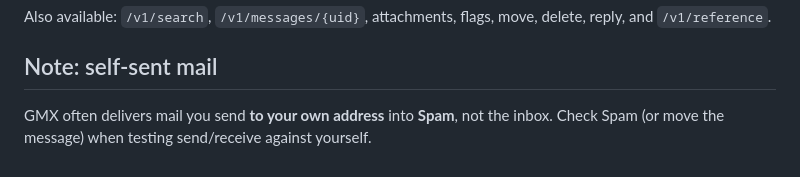
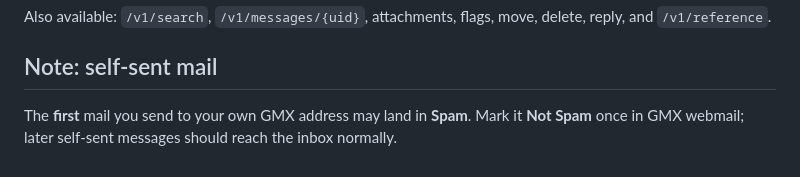
Before and after one commit to Mayapaorg/PATools, a Markdown page: gmx-mail/README.md, the part around the change. GitHub-like rendering.

Commit message:
Clarify gmx-mail Spam tip as one-time Not Spam action
First self-sent mail may land in Spam; after marking Not Spam once,
later self-sends should reach the inbox.

```diff
--- a/gmx-mail/README.md
+++ b/gmx-mail/README.md
@@ -125,4 +125,4 @@ Also available: `/v1/search`, `/v1/messages/{uid}`, attachments, flags, move, de
 
 ## Note: self-sent mail
 
-GMX often delivers mail you send **to your own address** into **Spam**, not the inbox. Check Spam (or move the message) when testing send/receive against yourself.
+The **first** mail you send to your own GMX address may land in **Spam**. Mark it **Not Spam** once in GMX webmail; later self-sent messages should reach the inbox normally.
```
